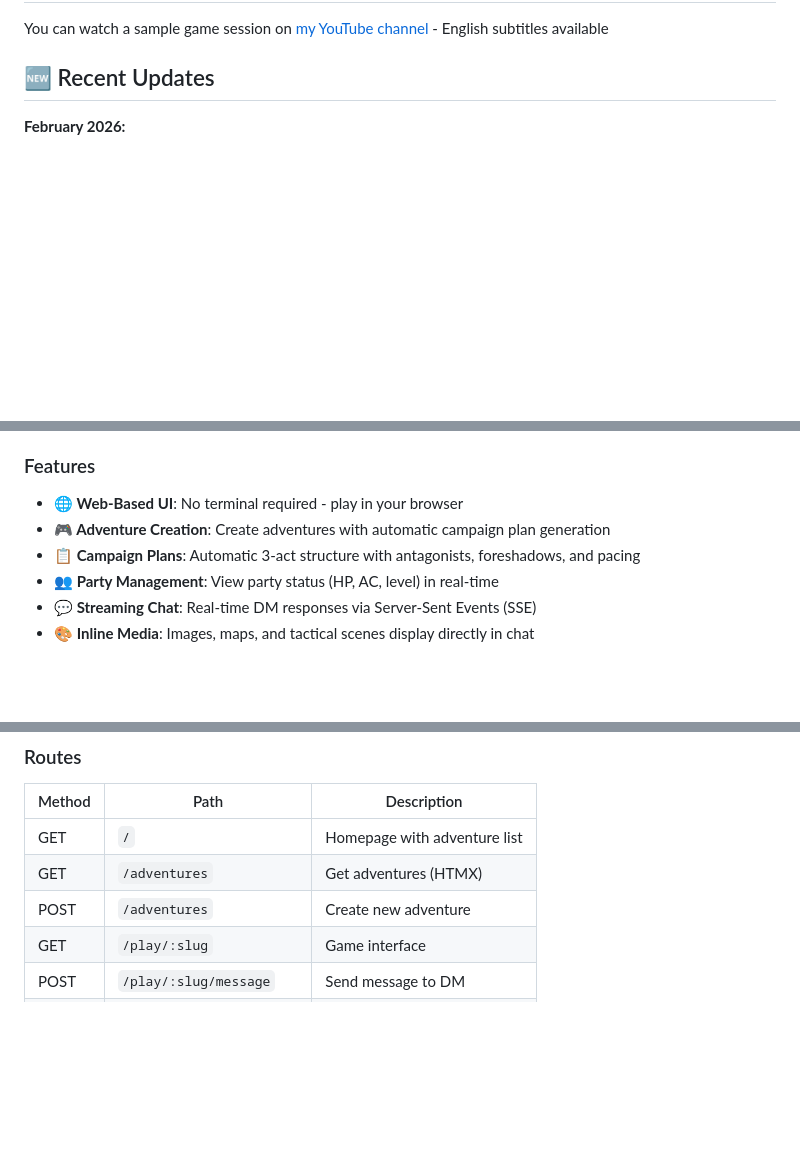
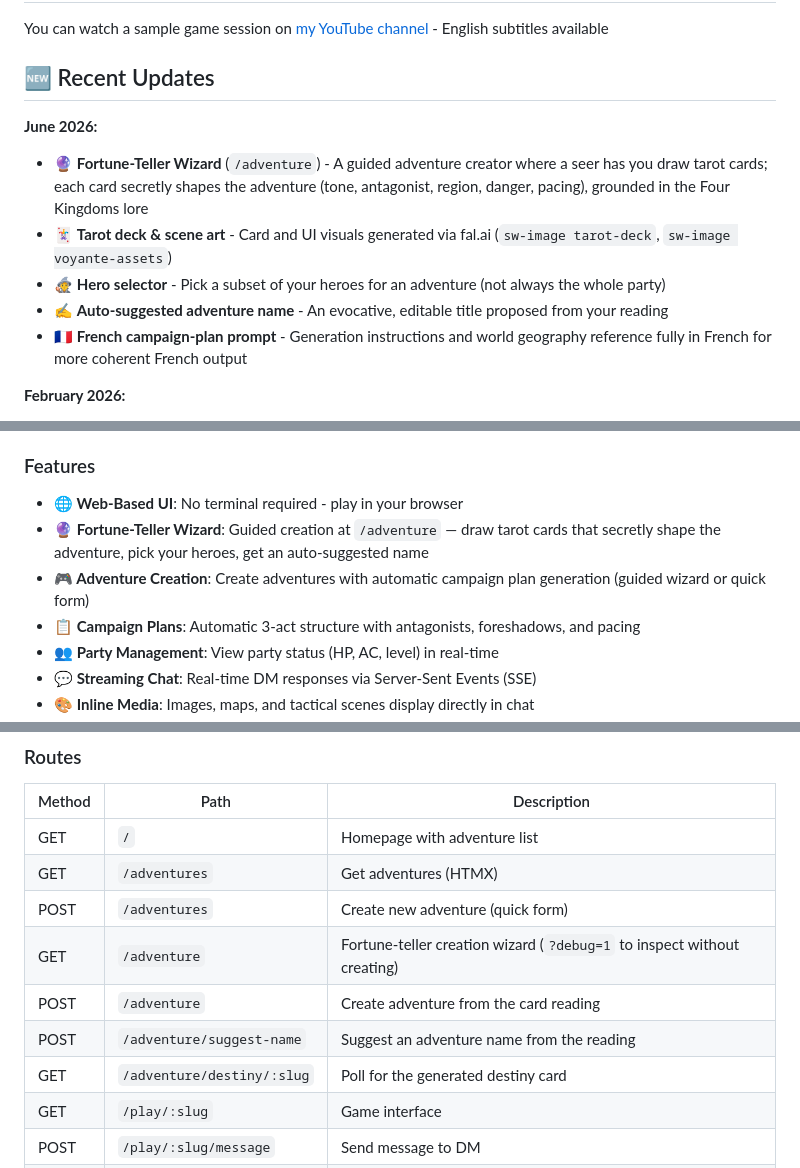
Before and after one commit to nicmarti/skills-weaver, a Markdown page: README.md, 3 parts joined by grey strips. GitHub-like rendering; blank space fills up the shorter version.

```diff
--- a/README.md
+++ b/README.md
@@ -11,6 +11,13 @@ The engine is based on [Dungeon&Dragon v5.2 French version](https://media.dndbey
 You can watch a sample game session on [my YouTube channel](https://youtu.be/K5CCB7MmegM) - English subtitles available
 
 ## 🆕 Recent Updates
+
+**June 2026:**
+- 🔮 **Fortune-Teller Wizard** (`/adventure`) - A guided adventure creator where a seer has you draw tarot cards; each card secretly shapes the adventure (tone, antagonist, region, danger, pacing), grounded in the Four Kingdoms lore
+- 🃏 **Tarot deck & scene art** - Card and UI visuals generated via fal.ai (`sw-image tarot-deck`, `sw-image voyante-assets`)
+- 🧙 **Hero selector** - Pick a subset of your heroes for an adventure (not always the whole party)
+- ✍️ **Auto-suggested adventure name** - An evocative, editable title proposed from your reading
+- 🇫🇷 **French campaign-plan prompt** - Generation instructions and world geography reference fully in French for more coherent French output
 
 **February 2026:**
 - ✨ **Web Interface** (`sw-web`) - Create adventures and play in your browser
@@ -404,7 +423,8 @@ The `sw-web` binary provides a modern web interface for creating adventures and
 ### Features
 
 - **🌐 Web-Based UI**: No terminal required - play in your browser
-- **🎮 Adventure Creation**: Create adventures with automatic campaign plan generation
+- **🔮 Fortune-Teller Wizard**: Guided creation at `/adventure` — draw tarot cards that secretly shape the adventure, pick your heroes, get an auto-suggested name
+- **🎮 Adventure Creation**: Create adventures with automatic campaign plan generation (guided wizard or quick form)
 - **📋 Campaign Plans**: Automatic 3-act structure with antagonists, foreshadows, and pacing
 - **👥 Party Management**: View party status (HP, AC, level) in real-time
 - **💬 Streaming Chat**: Real-time DM responses via Server-Sent Events (SSE)
@@ -433,7 +453,11 @@ Go Packages (dice, monster, treasure, etc.)
 |--------|------|-------------|
 | GET | `/` | Homepage with adventure list |
 | GET | `/adventures` | Get adventures (HTMX) |
-| POST | `/adventures` | Create new adventure |
+| POST | `/adventures` | Create new adventure (quick form) |
+| GET | `/adventure` | Fortune-teller creation wizard (`?debug=1` to inspect without creating) |
+| POST | `/adventure` | Create adventure from the card reading |
+| POST | `/adventure/suggest-name` | Suggest an adventure name from the reading |
+| GET | `/adventure/destiny/:slug` | Poll for the generated destiny card |
 | GET | `/play/:slug` | Game interface |
 | POST | `/play/:slug/message` | Send message to DM |
 | GET | `/play/:slug/stream` | SSE endpoint for streaming |
```
Also changed, not shown: other parts of README.md (+42 -10 lines).
